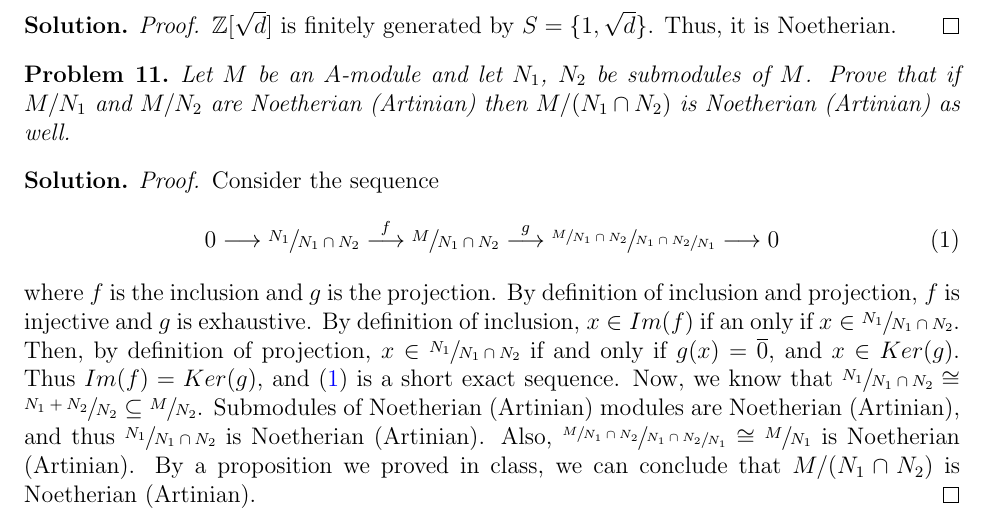
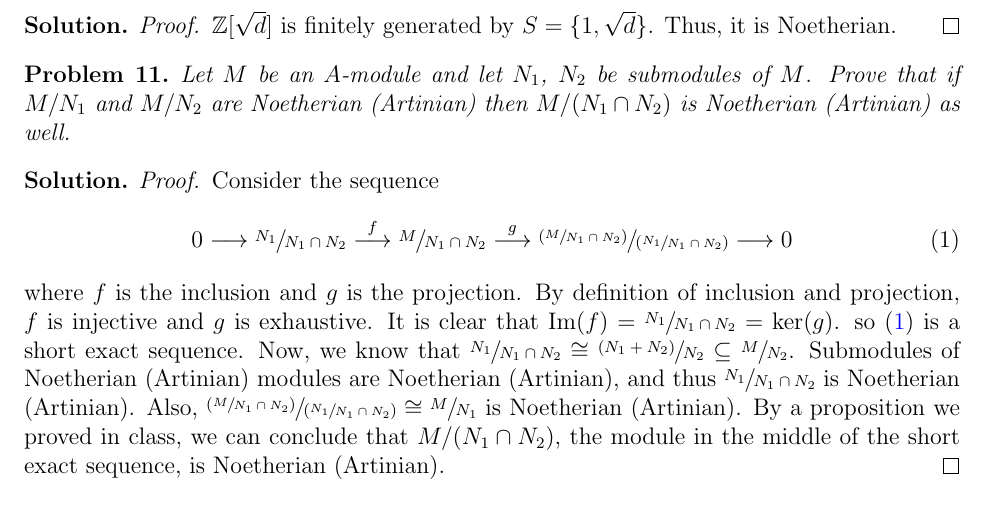
Before and after one commit to ferranEspuna/commutative_algebra, a LaTeX problem sheet (exercises_2.tex, which reads exercises_2/ex_11.tex): part of page 8 of 8, cut so that both start at the same text. Compiled offline with pdfLaTeX.

Commit message:
Typographical modifications on exercise 2.11

```diff
--- a/exercises_2/ex_11.tex
+++ b/exercises_2/ex_11.tex
@@ -5,17 +5,22 @@
         \begin{proof}
             Consider the sequence
             \[ \label{equation:1} \tag{1}
-                0 \longrightarrow \sfrac{N_1}{N_1 \cap N_2} \overset{f}{\longrightarrow} \sfrac{M}{N_1 \cap N_2} \overset{g}{\longrightarrow} \sfrac{\sfrac{M}{N_1 \cap N_2}}{\sfrac{N_1 \cap N_2}{N_1}} \longrightarrow 0
+                0 \longrightarrow \sfrac{N_1}{N_1 \cap N_2} \overset{f}{\longrightarrow}
+                \sfrac{M}{N_1 \cap N_2}
+                \overset{g}{\longrightarrow}
+                \sfrac{(\sfrac{M}{N_1 \cap N_2})}{(\sfrac{N_1}{N_1 \cap N_2})}
+                \longrightarrow 0
             \]
             where $f$ is the inclusion and $g$ is the projection.
             By definition of inclusion and projection, $f$ is injective and $g$ is exhaustive.
-            By definition of inclusion, $x \in Im(f)$ if an only if $x \in \sfrac{N_1}{N_1 \cap N_2}$.
-            Then, by definition of projection, $x \in \sfrac{N_1}{N_1 \cap N_2}$ if and only if $g(x) = \overline{0}$, and $x \in Ker(g)$.
-            Thus $Im(f) = Ker(g)$, and~\eqref{equation:1} is a short exact sequence.
-            Now, we know that $\sfrac{N_1}{N_1 \cap N_2} \cong \sfrac{N_1 + N_2}{N_2} \subseteq \sfrac{M}{N_2}$.
-            Submodules of Noetherian (Artinian) modules are Noetherian (Artinian), and thus $\sfrac{N_1}{N_1 \cap N_2}$ is Noetherian (Artinian).
-            Also, $\sfrac{\sfrac{M}{N_1 \cap N_2}}{\sfrac{N_1 \cap N_2}{N_1}} \cong \sfrac{M}{N_1}$ is Noetherian (Artinian).
-            By a proposition we proved in class, we can conclude that $M/(N_1 \cap N_2)$ is Noetherian (Artinian).
+            It is clear that $\text{Im}(f) = \sfrac{N_1}{N_1 \cap N_2} = \ker(g)$.
+            so~\eqref{equation:1} is a short exact sequence.
+            Now, we know that $\sfrac{N_1}{N_1 \cap N_2} \cong \sfrac{(N_1 + N_2)}{N_2} \subseteq \sfrac{M}{N_2}$.
+            Submodules of Noetherian (Artinian) modules are Noetherian (Artinian),
+            and thus $\sfrac{N_1}{N_1 \cap N_2}$ is Noetherian (Artinian).
+            Also, $\sfrac{(\sfrac{M}{N_1 \cap N_2})}{(\sfrac{N_1}{N_1 \cap N_2})} \cong \sfrac{M}{N_1}$ is Noetherian (Artinian).
+            By a proposition we proved in class, we can conclude that $M/(N_1 \cap N_2)$, the module in the middle of the short exact sequence,
+            is Noetherian (Artinian).
         \end{proof}
     \end{sol}
 \end{problem}
```
